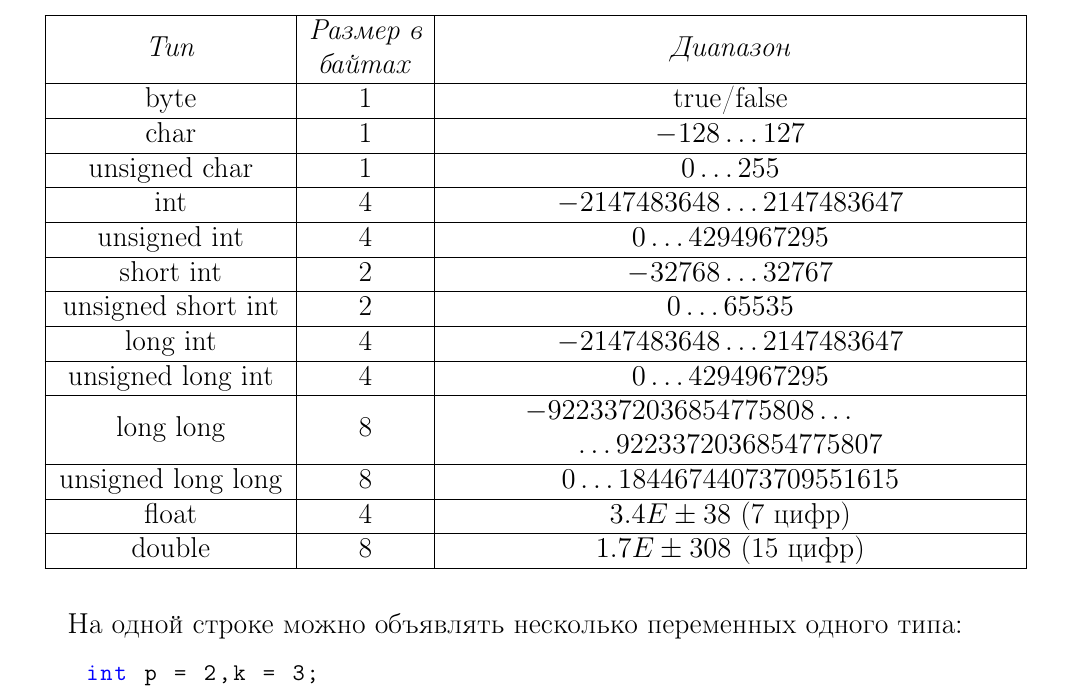
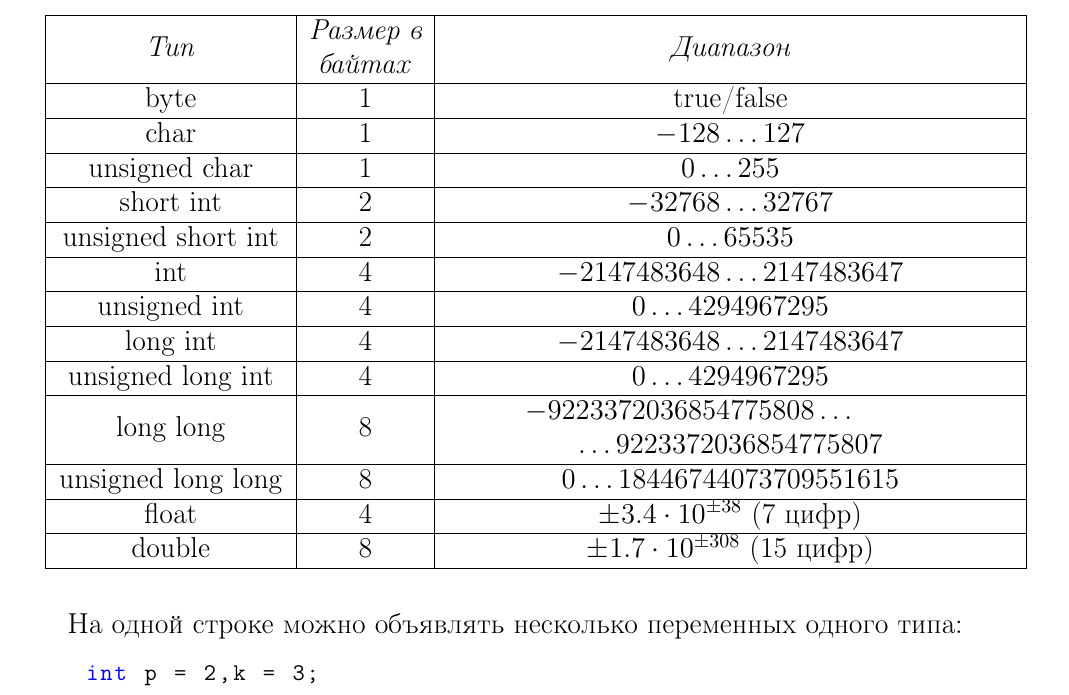
Before and after one commit to CSchool/NovgorodLKSH_Memo, a LaTeX document (lkshTemplate.tex, which reads first.tex): part of page 3 of 8, cut so that both start at the same text. Compiled offline with pdfLaTeX.

Commit message:
Fixed floating point range

```diff
--- a/first.tex
+++ b/first.tex
@@ -59,13 +59,13 @@
         \hline
         unsigned char & 1 & $0 \ldots 255$ \\
         \hline
+        short int & 2 & $-32 768 \ldots 32 767$ \\
+        \hline
+        unsigned short int & 2 & $0 \ldots 65 535$ \\
+        \hline
         int & 4 & $-2 147 483 648 \ldots 2 147 483 647$ \\
         \hline
         unsigned int & 4 & $0 \ldots 4 294 967 295$ \\
-        \hline
-        short int & 2 & $-32 768 \ldots 32 767$ \\
-        \hline
-        unsigned short int & 2 & $0 \ldots 65 535$ \\
         \hline
         long int & 4 & $-2 147 483 648 \ldots 2 147 483 647$ \\
         \hline
@@ -75,9 +75,9 @@
         \hline
         unsigned long long & 8 & $0 \ldots 18 446 744 073 709 551 615$ \\
         \hline
-        float & 4 & $3.4E \pm 38$ (7 цифр) \\
+        float & 4 & $\pm 3.4\cdot 10^{\pm 38}$ (7 цифр) \\
         \hline
-        double & 8 & $1.7E \pm 308$ (15 цифр) \\
+        double & 8 & $\pm 1.7\cdot 10^{\pm 308}$ (15 цифр) \\
         \hline
     \end{tabular}
 \end{table}
```
